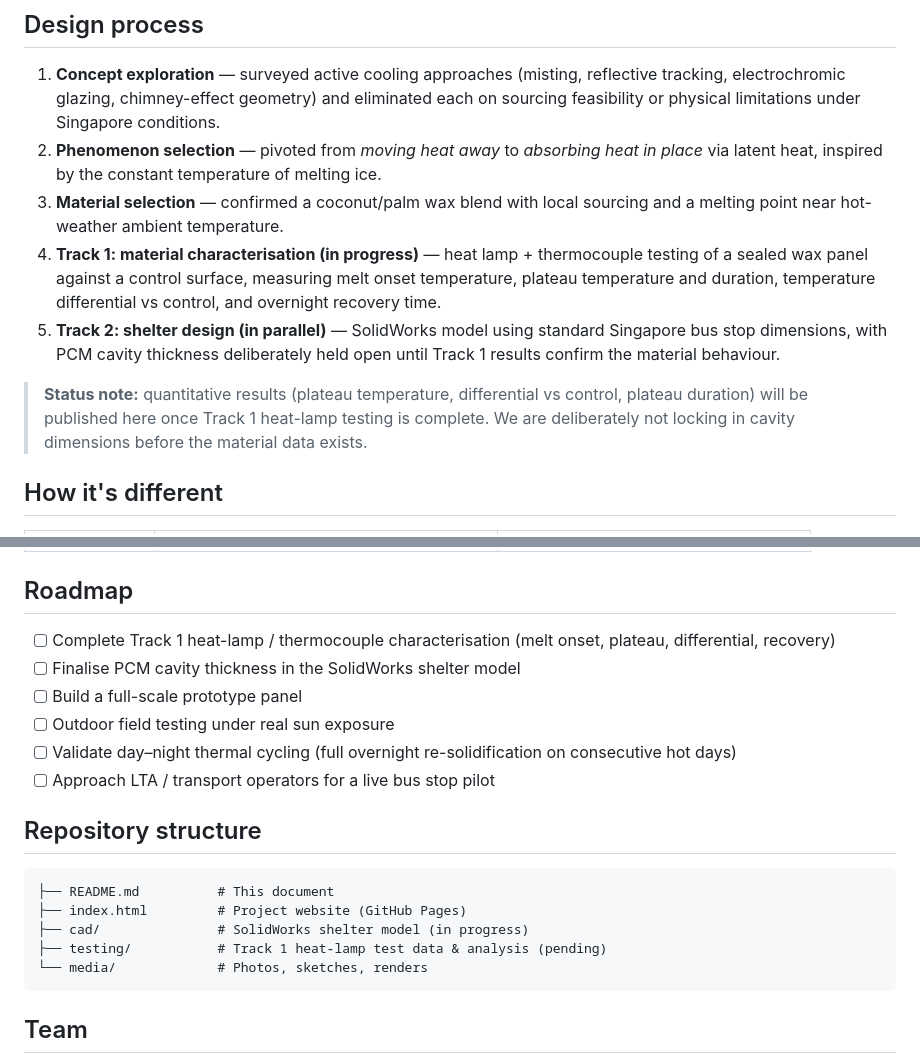
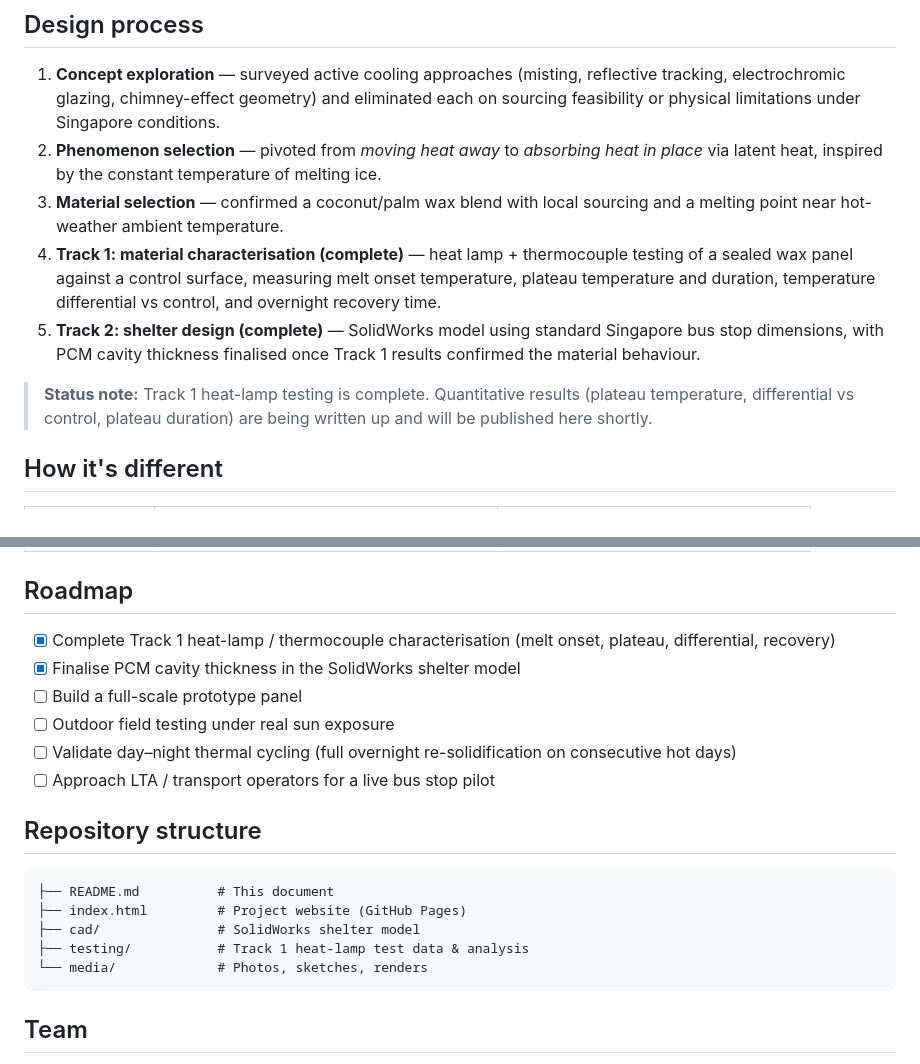
Before and after one commit to Geraldbyte/coolstop-pcm-shelter, a Markdown page: README.md, 2 parts joined by grey strips. Drawn GitHub-style.

Commit message:
Mark Track 1 and Track 2 as complete

````diff
--- a/README.md
+++ b/README.md
@@ -47,10 +47,10 @@ Local sourcing was a hard requirement from our supervisor: the prototype must us
 1. **Concept exploration** — surveyed active cooling approaches (misting, reflective tracking, electrochromic glazing, chimney-effect geometry) and eliminated each on sourcing feasibility or physical limitations under Singapore conditions.
 2. **Phenomenon selection** — pivoted from *moving heat away* to *absorbing heat in place* via latent heat, inspired by the constant temperature of melting ice.
 3. **Material selection** — confirmed a coconut/palm wax blend with local sourcing and a melting point near hot-weather ambient temperature.
-4. **Track 1: material characterisation (in progress)** — heat lamp + thermocouple testing of a sealed wax panel against a control surface, measuring melt onset temperature, plateau temperature and duration, temperature differential vs control, and overnight recovery time.
-5. **Track 2: shelter design (in parallel)** — SolidWorks model using standard Singapore bus stop dimensions, with PCM cavity thickness deliberately held open until Track 1 results confirm the material behaviour.
+4. **Track 1: material characterisation (complete)** — heat lamp + thermocouple testing of a sealed wax panel against a control surface, measuring melt onset temperature, plateau temperature and duration, temperature differential vs control, and overnight recovery time.
+5. **Track 2: shelter design (complete)** — SolidWorks model using standard Singapore bus stop dimensions, with PCM cavity thickness finalised once Track 1 results confirmed the material behaviour.
 
-> **Status note:** quantitative results (plateau temperature, differential vs control, plateau duration) will be published here once Track 1 heat-lamp testing is complete. We are deliberately not locking in cavity dimensions before the material data exists.
+> **Status note:** Track 1 heat-lamp testing is complete. Quantitative results (plateau temperature, differential vs control, plateau duration) are being written up and will be published here shortly.
 
 ## How it's different
 
@@ -64,8 +64,8 @@ Local sourcing was a hard requirement from our supervisor: the prototype must us
 
 ## Roadmap
 
-- [ ] Complete Track 1 heat-lamp / thermocouple characterisation (melt onset, plateau, differential, recovery)
-- [ ] Finalise PCM cavity thickness in the SolidWorks shelter model
+- [x] Complete Track 1 heat-lamp / thermocouple characterisation (melt onset, plateau, differential, recovery)
+- [x] Finalise PCM cavity thickness in the SolidWorks shelter model
 - [ ] Build a full-scale prototype panel
 - [ ] Outdoor field testing under real sun exposure
 - [ ] Validate day–night thermal cycling (full overnight re-solidification on consecutive hot days)
@@ -76,8 +76,8 @@ Local sourcing was a hard requirement from our supervisor: the prototype must us
 ```
 ├── README.md          # This document
 ├── index.html         # Project website (GitHub Pages)
-├── cad/               # SolidWorks shelter model (in progress)
-├── testing/           # Track 1 heat-lamp test data & analysis (pending)
+├── cad/               # SolidWorks shelter model
+├── testing/           # Track 1 heat-lamp test data & analysis
 └── media/             # Photos, sketches, renders
 ```
 
````
